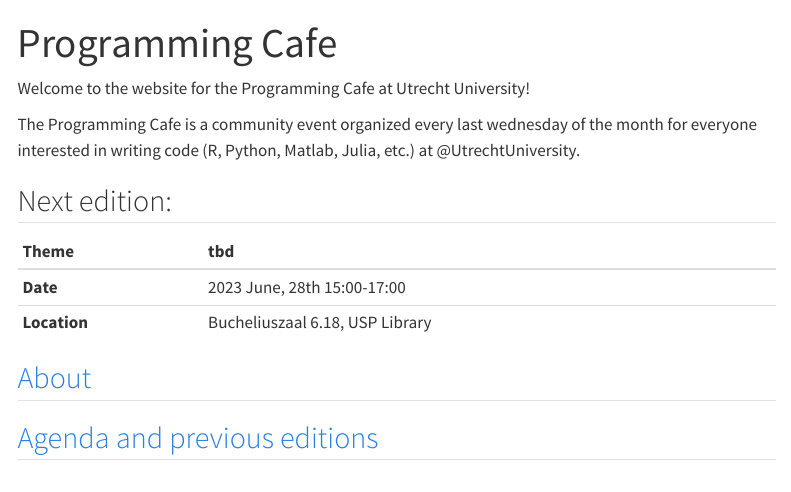
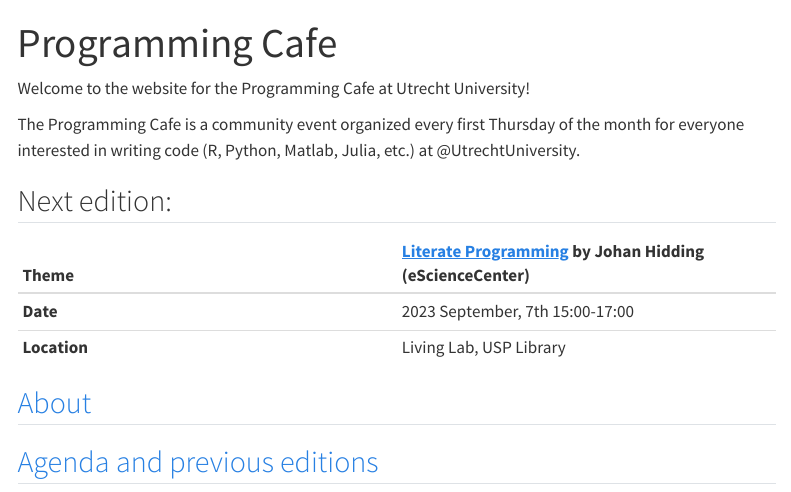
Before and after one commit to UtrechtUniversity/programming-cafe, a Quarto document (site/index.qmd): the page in a window 1100 px wide, from its top. Rendered offline with R 4.5, knitr and Pandoc in place of Quarto, with nearby package versions; menus at the side of the page are left out.

Commit message:
Update index.qmd

```diff
--- a/site/index.qmd
+++ b/site/index.qmd
@@ -4,14 +4,14 @@
 
 Welcome to the website for the Programming Cafe at Utrecht University!
 
-The Programming Cafe is a community event organized every last wednesday of the month for everyone interested in writing code (R, Python, Matlab, Julia, etc.) at @UtrechtUniversity.
+The Programming Cafe is a community event organized every first Thursday of the month for everyone interested in writing code (R, Python, Matlab, Julia, etc.) at @UtrechtUniversity.
 
 ## Next edition:
 
-| Theme | tbd |
+| Theme | [Literate Programming](https://entangled.github.io/) by Johan Hidding (eScienceCenter)|
 | :--- | :--- |
-| __Date__ | 2023 June, 28th 15:00-17:00 |
-| __Location__ | Bucheliuszaal 6.18, USP Library |
+| __Date__ | 2023 September, 7th 15:00-17:00 |
+| __Location__ | Living Lab, USP Library |
 
 
 ## [About](about.qmd)
```
